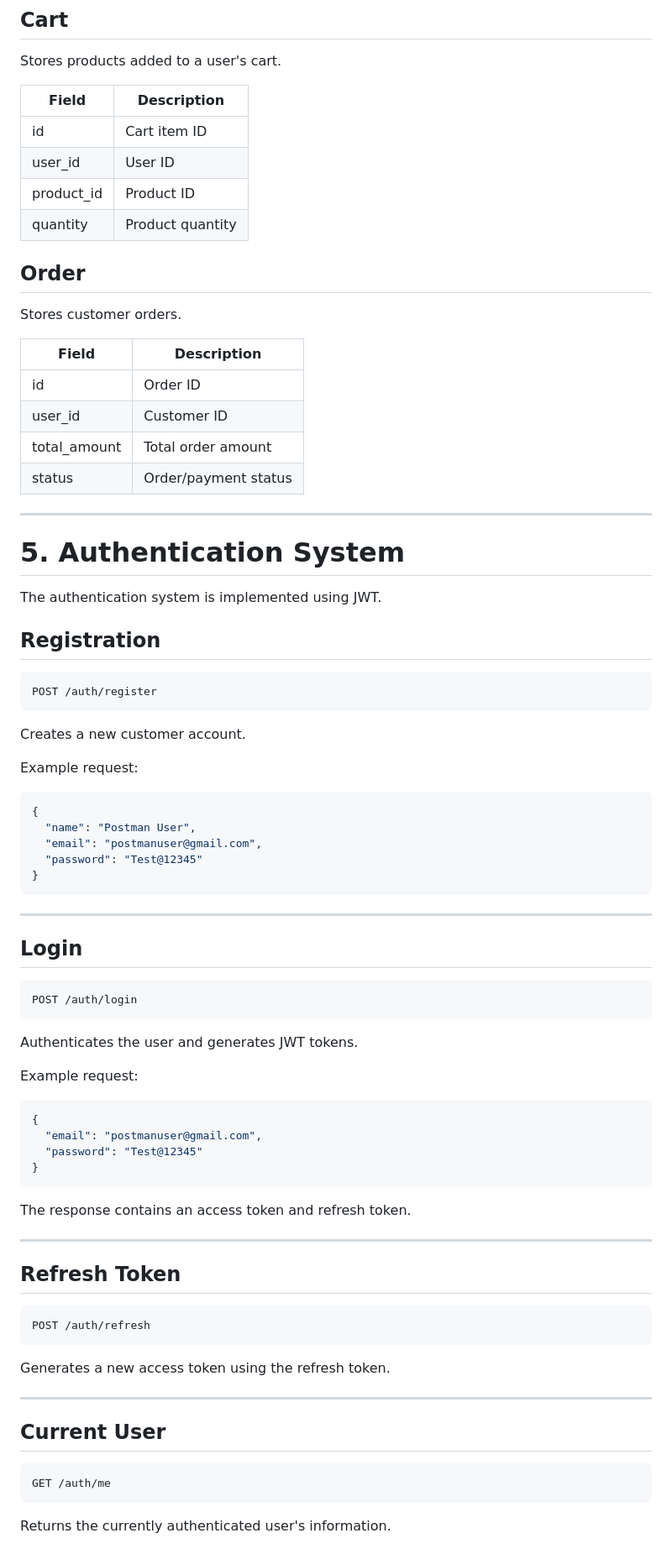
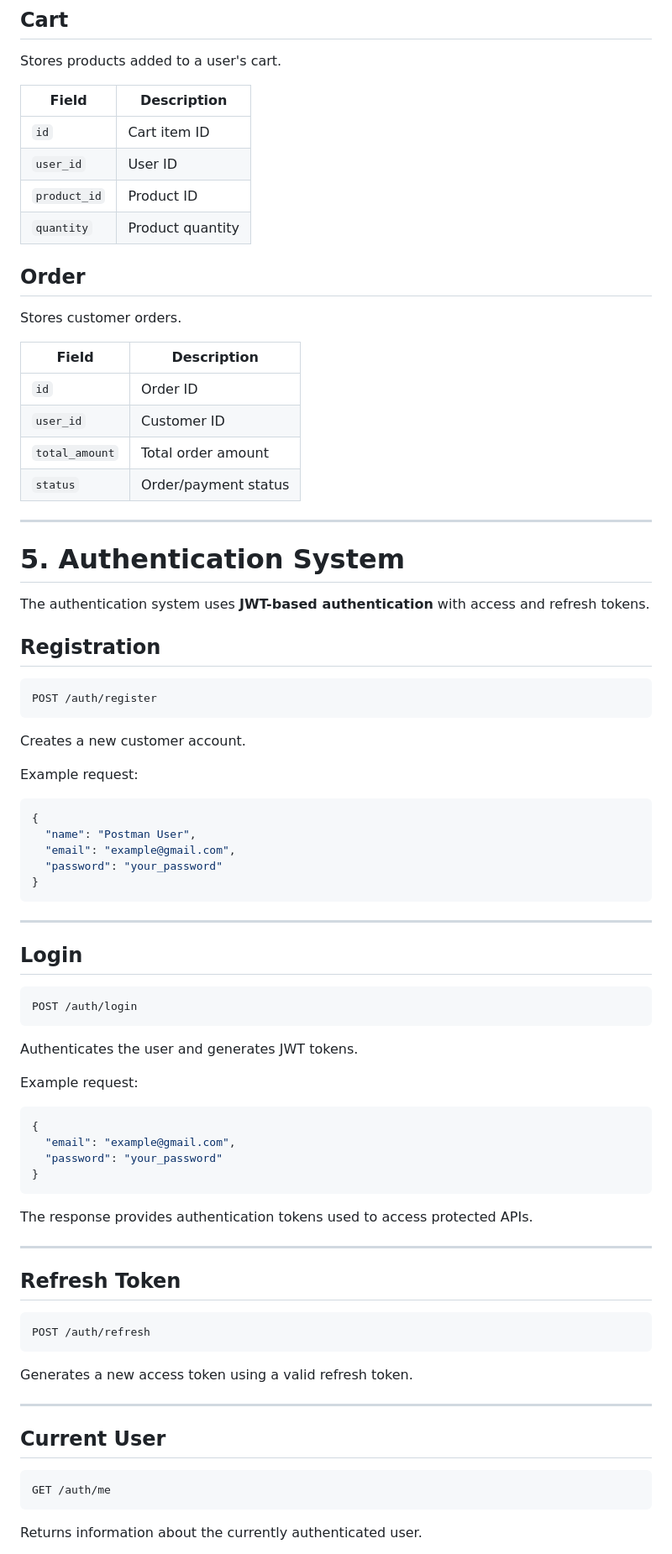
Before and after one commit to RAMKUMAR63815/smart-ecommerce-platform, a Markdown page: README.md, the part around one of its changes. Shown at 84% size. Drawn GitHub-style.

````diff
--- a/README.md
+++ b/README.md
@@ -134,33 +136,33 @@ Stores product information.
 
 Stores products added to a user's cart.
 
-| Field      | Description      |
-| ---------- | ---------------- |
-| id         | Cart item ID     |
-| user_id    | User ID          |
-| product_id | Product ID       |
-| quantity   | Product quantity |
+| Field        | Description      |
+| ------------ | ---------------- |
+| `id`         | Cart item ID     |
+| `user_id`    | User ID          |
+| `product_id` | Product ID       |
+| `quantity`   | Product quantity |
 
 ## Order
 
 Stores customer orders.
 
-| Field        | Description          |
-| ------------ | -------------------- |
-| id           | Order ID             |
-| user_id      | Customer ID          |
-| total_amount | Total order amount   |
-| status       | Order/payment status |
+| Field          | Description          |
+| -------------- | -------------------- |
+| `id`           | Order ID             |
+| `user_id`      | Customer ID          |
+| `total_amount` | Total order amount   |
+| `status`       | Order/payment status |
 
 ---
 
 # 5. Authentication System
 
-The authentication system is implemented using JWT.
+The authentication system uses **JWT-based authentication** with access and refresh tokens.
 
 ## Registration
 
-```text
+```http
 POST /auth/register
 ```
 
@@ -171,8 +173,8 @@ Example request:
 ```json
 {
   "name": "Postman User",
-  "email": "postmanuser@gmail.com",
-  "password": "Test@12345"
+  "email": "example@gmail.com",
+  "password": "your_password"
 }
 ```
 
@@ -180,7 +182,7 @@ Example request:
 
 ## Login
 
-```text
+```http
 POST /auth/login
 ```
 
@@ -190,30 +192,30 @@ Example request:
 
 ```json
 {
-  "email": "postmanuser@gmail.com",
-  "password": "Test@12345"
+  "email": "example@gmail.com",
+  "password": "your_password"
 }
 ```
 
-The response contains an access token and refresh token.
+The response provides authentication tokens used to access protected APIs.
 
 ---
 
 ## Refresh Token
 
-```text
+```http
 POST /auth/refresh
 ```
 
-Generates a new access token using the refresh token.
+Generates a new access token using a valid refresh token.
 
 ---
 
 ## Current User
 
-```text
+```http
 GET /auth/me
 ```
 
-Returns the currently authenticated user's information.
+Returns information about the currently authenticated user.
 
````
Also changed, not shown: other parts of README.md (+159 -128 lines).
